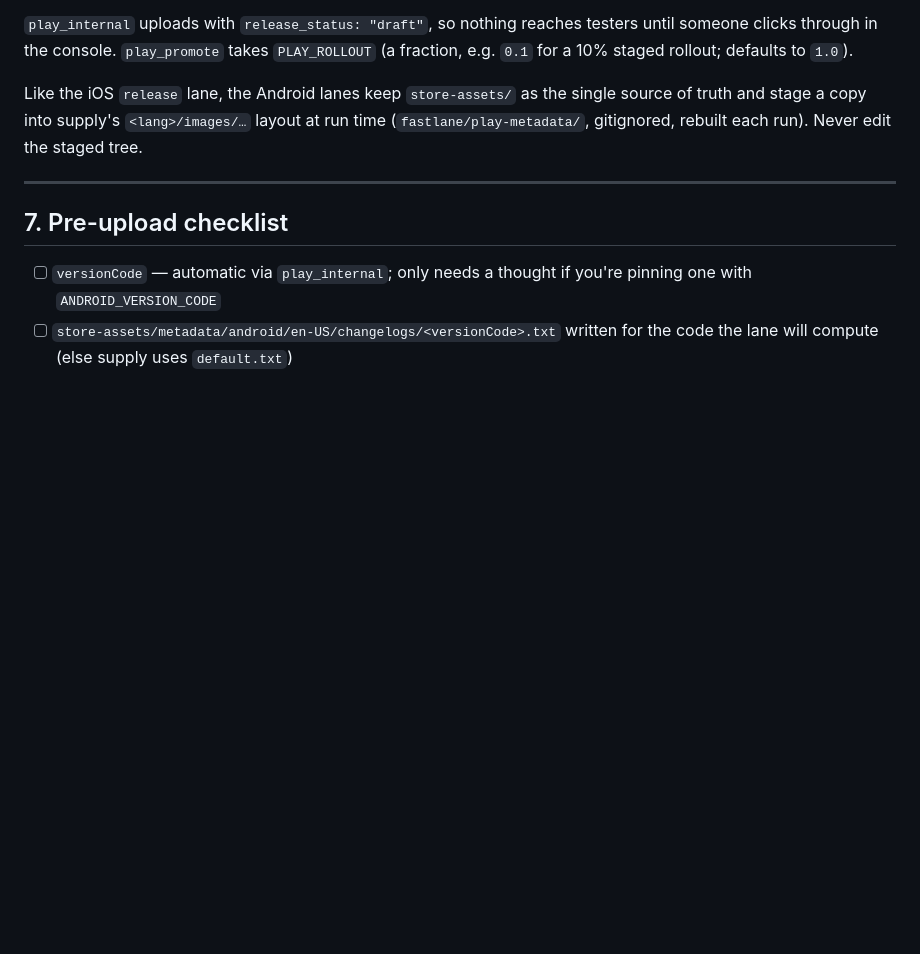
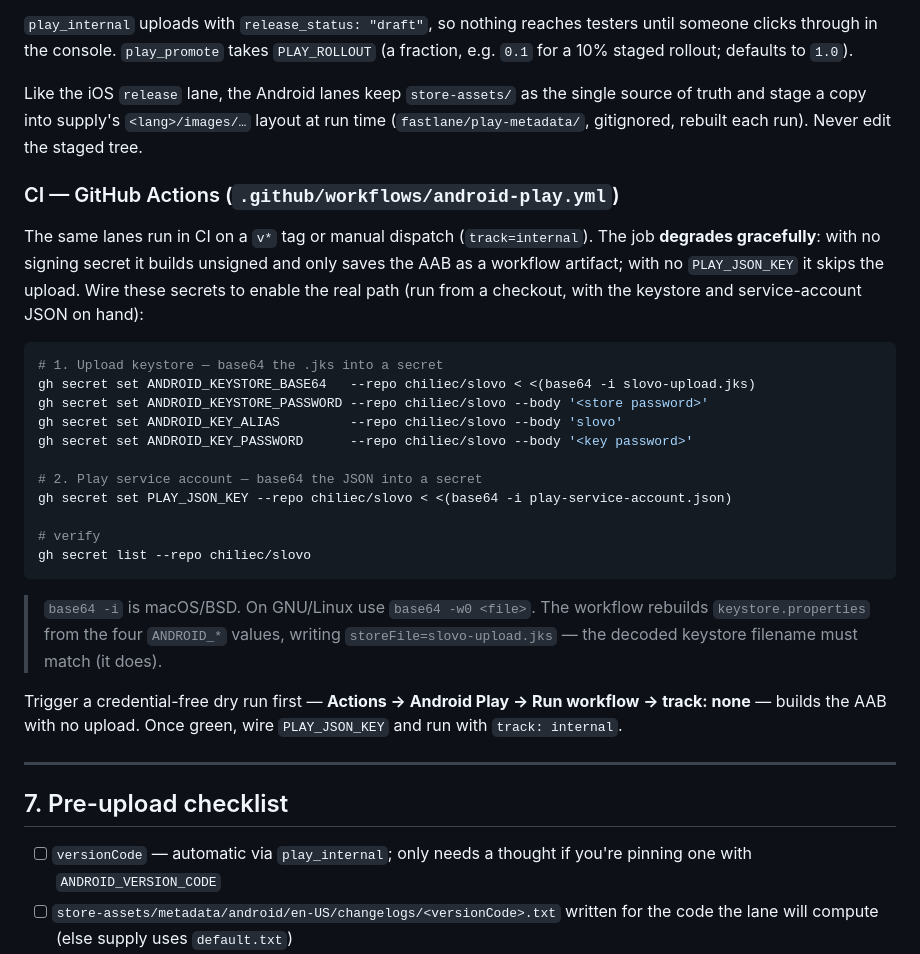
Before and after one commit to chiliec/slovo, a Markdown page: docs/release-android.md, the part around the change. GitHub-like rendering; blank space fills up the shorter version.

Commit message:
docs(android): document CI secrets for the android-play workflow
Add a 'CI — GitHub Actions' subsection to the release runbook with the
exact gh secret set commands (ANDROID_KEYSTORE_* + PLAY_JSON_KEY) the new
workflow reads, a GNU vs BSD base64 note, and the credential-free dry-run
step to run first.

````diff
--- a/docs/release-android.md
+++ b/docs/release-android.md
@@ -239,6 +239,36 @@ Like the iOS `release` lane, the Android lanes keep `store-assets/` as the singl
 source of truth and stage a copy into supply's `<lang>/images/…` layout at run time
 (`fastlane/play-metadata/`, gitignored, rebuilt each run). Never edit the staged tree.
 
+### CI — GitHub Actions (`.github/workflows/android-play.yml`)
+
+The same lanes run in CI on a `v*` tag or manual dispatch (`track=internal`). The
+job **degrades gracefully**: with no signing secret it builds unsigned and only
+saves the AAB as a workflow artifact; with no `PLAY_JSON_KEY` it skips the upload.
+Wire these secrets to enable the real path (run from a checkout, with the keystore
+and service-account JSON on hand):
+
+```bash
+# 1. Upload keystore — base64 the .jks into a secret
+gh secret set ANDROID_KEYSTORE_BASE64   --repo chiliec/slovo < <(base64 -i slovo-upload.jks)
+gh secret set ANDROID_KEYSTORE_PASSWORD --repo chiliec/slovo --body '<store password>'
+gh secret set ANDROID_KEY_ALIAS         --repo chiliec/slovo --body 'slovo'
+gh secret set ANDROID_KEY_PASSWORD      --repo chiliec/slovo --body '<key password>'
+
+# 2. Play service account — base64 the JSON into a secret
+gh secret set PLAY_JSON_KEY --repo chiliec/slovo < <(base64 -i play-service-account.json)
+
+# verify
+gh secret list --repo chiliec/slovo
+```
+
+> `base64 -i` is macOS/BSD. On GNU/Linux use `base64 -w0 <file>`. The workflow
+> rebuilds `keystore.properties` from the four `ANDROID_*` values, writing
+> `storeFile=slovo-upload.jks` — the decoded keystore filename must match (it does).
+
+Trigger a credential-free dry run first — **Actions → Android Play → Run workflow
+→ track: none** — builds the AAB with no upload. Once green, wire `PLAY_JSON_KEY`
+and run with `track: internal`.
+
 ---
 
 ## 7. Pre-upload checklist
````
